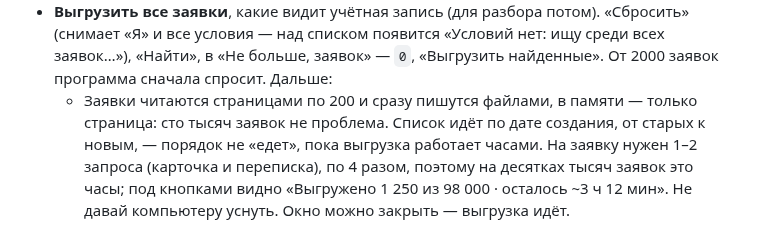
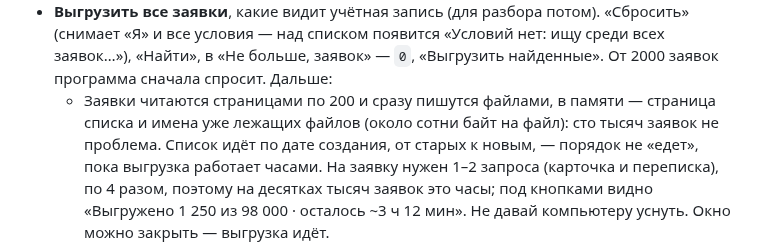
Before and after one commit to Ignatii1/TechSupportTicketManager, a Markdown page: README.md, the part around the change. Rendered like a GitHub page.

Commit message:
README: memory used by the export of everything
Co-Authored-By: Claude Sonnet 5.5 <noreply@anthropic.com>
Claude-Session: https://claude.ai/code/session_015St8iwX31aM6TePBcvfCie

```diff
--- a/README.md
+++ b/README.md
@@ -305,7 +305,8 @@ TB history 702180
 - **Выгрузить все заявки**, какие видит учётная запись (для разбора потом). «Сбросить» (снимает «Я» и все условия — над
   списком появится «Условий нет: ищу среди всех заявок…»), «Найти», в «Не больше, заявок» — `0`, «Выгрузить найденные».
   От 2000 заявок программа сначала спросит. Дальше:
-  - Заявки читаются страницами по 200 и сразу пишутся файлами, в памяти — только страница: сто тысяч заявок не проблема.
+  - Заявки читаются страницами по 200 и сразу пишутся файлами, в памяти — страница списка и имена уже лежащих файлов
+    (около сотни байт на файл): сто тысяч заявок не проблема.
     Список идёт по дате создания, от старых к новым, — порядок не «едет», пока выгрузка работает часами. На заявку нужен
     1–2 запроса (карточка и переписка), по 4 разом, поэтому на десятках тысяч заявок это часы; под кнопками видно «Выгружено
     1 250 из 98 000 · осталось ~3 ч 12 мин». Не давай компьютеру уснуть. Окно можно закрыть — выгрузка идёт.
```
